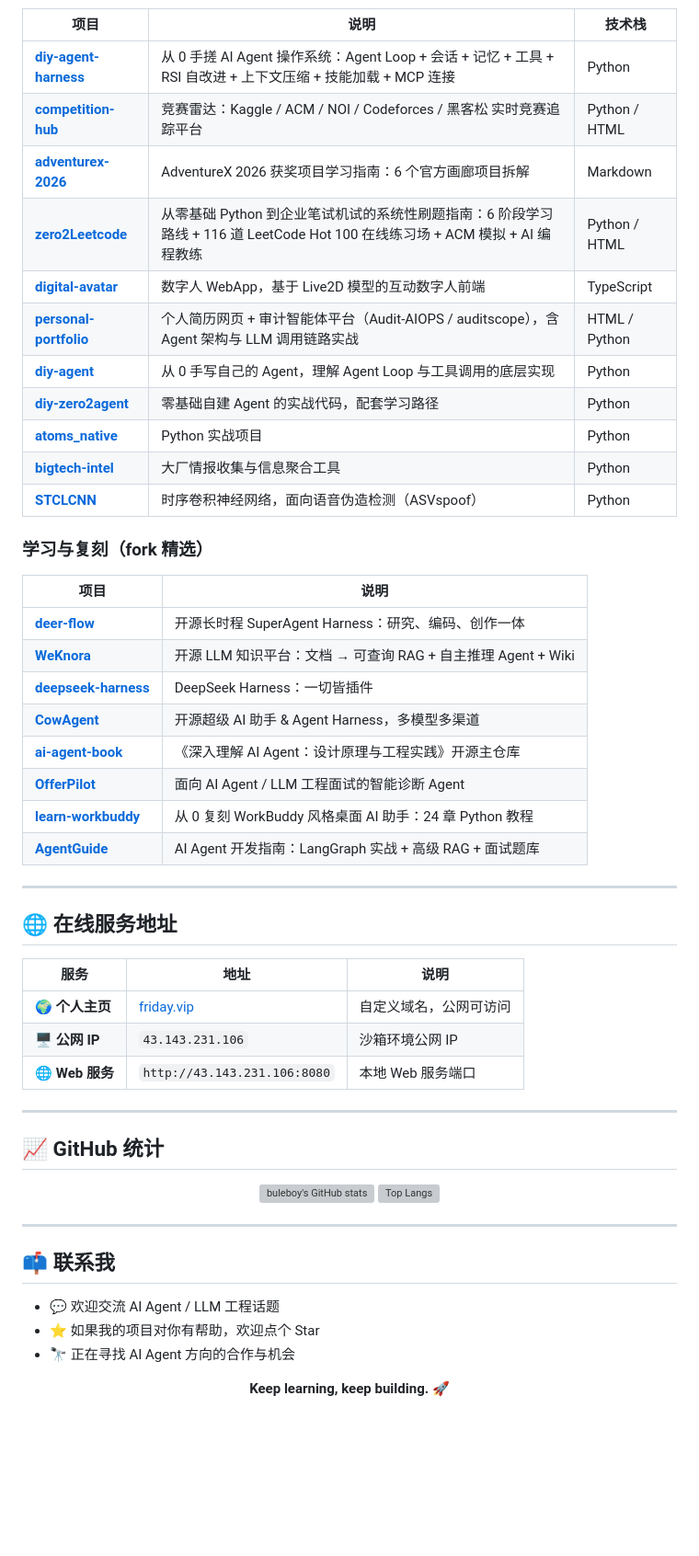
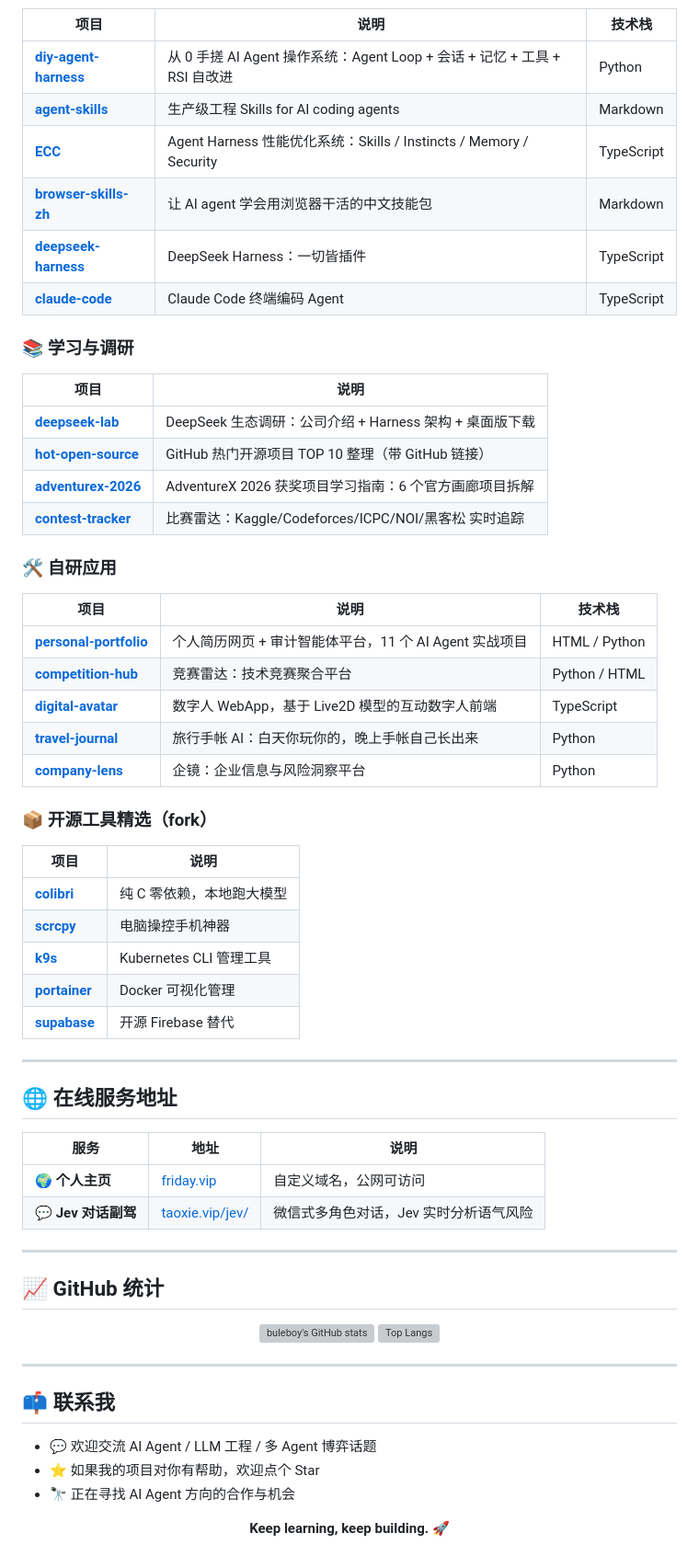
Before and after one commit to cyberspace-cs/cyberspace-cs, a Markdown page: README.md, the part around one of its changes. Shown at 92% size. Rendered like a GitHub page; blank space fills up the shorter version; grey boxes are pictures that could not be loaded.

Commit message:
docs: update homepage README with Jev x Harness and multi-agent research

```diff
--- a/README.md
+++ b/README.md
@@ -103,30 +103,41 @@
 
 | 项目 | 说明 | 技术栈 |
 | --- | --- | --- |
-| [**diy-agent-harness**](https://github.com/cyberspace-cs/diy-agent-harness) | 从 0 手搓 AI Agent 操作系统：Agent Loop + 会话 + 记忆 + 工具 + RSI 自改进 + 上下文压缩 + 技能加载 + MCP 连接 | Python |
-| [**competition-hub**](https://github.com/cyberspace-cs/competition-hub) | 竞赛雷达：Kaggle / ACM / NOI / Codeforces / 黑客松 实时竞赛追踪平台 | Python / HTML |
-| [**adventurex-2026**](https://github.com/cyberspace-cs/adventurex-2026) | AdventureX 2026 获奖项目学习指南：6 个官方画廊项目拆解 | Markdown |
-| [**zero2Leetcode**](https://github.com/cyberspace-cs/zero2Leetcode) | 从零基础 Python 到企业笔试机试的系统性刷题指南：6 阶段学习路线 + 116 道 LeetCode Hot 100 在线练习场 + ACM 模拟 + AI 编程教练 | Python / HTML |
-| [**digital-avatar**](https://github.com/cyberspace-cs/digital-avatar) | 数字人 WebApp，基于 Live2D 模型的互动数字人前端 | TypeScript |
-| [**personal-portfolio**](https://github.com/cyberspace-cs/personal-portfolio) | 个人简历网页 + 审计智能体平台（Audit-AIOPS / auditscope），含 Agent 架构与 LLM 调用链路实战 | HTML / Python |
-| [**diy-agent**](https://github.com/cyberspace-cs/diy-agent) | 从 0 手写自己的 Agent，理解 Agent Loop 与工具调用的底层实现 | Python |
-| [**diy-zero2agent**](https://github.com/cyberspace-cs/diy-zero2agent) | 零基础自建 Agent 的实战代码，配套学习路径 | Python |
-| [**atoms_native**](https://github.com/cyberspace-cs/atoms_native) | Python 实战项目 | Python |
-| [**bigtech-intel**](https://github.com/cyberspace-cs/bigtech-intel) | 大厂情报收集与信息聚合工具 | Python |
-| [**STCLCNN**](https://github.com/cyberspace-cs/STCLCNN) | 时序卷积神经网络，面向语音伪造检测（ASVspoof） | Python |
+| [**diy-agent-harness**](https://github.com/cyberspace-cs/diy-agent-harness) | 从 0 手搓 AI Agent 操作系统：Agent Loop + 会话 + 记忆 + 工具 + RSI 自改进 | Python |
+| [**agent-skills**](https://github.com/cyberspace-cs/agent-skills) | 生产级工程 Skills for AI coding agents | Markdown |
+| [**ECC**](https://github.com/cyberspace-cs/ECC) | Agent Harness 性能优化系统：Skills / Instincts / Memory / Security | TypeScript |
+| [**browser-skills-zh**](https://github.com/cyberspace-cs/browser-skills-zh) | 让 AI agent 学会用浏览器干活的中文技能包 | Markdown |
+| [**deepseek-harness**](https://github.com/cyberspace-cs/deepseek-harness) | DeepSeek Harness：一切皆插件 | TypeScript |
+| [**claude-code**](https://github.com/cyberspace-cs/claude-code) | Claude Code 终端编码 Agent | TypeScript |
 
-### 学习与复刻（fork 精选）
+### 📚 学习与调研
 
 | 项目 | 说明 |
 | --- | --- |
-| [**deer-flow**](https://github.com/cyberspace-cs/deer-flow) | 开源长时程 SuperAgent Harness：研究、编码、创作一体 |
-| [**WeKnora**](https://github.com/cyberspace-cs/WeKnora) | 开源 LLM 知识平台：文档 → 可查询 RAG + 自主推理 Agent + Wiki |
-| [**deepseek-harness**](https://github.com/cyberspace-cs/deepseek-harness) | DeepSeek Harness：一切皆插件 |
-| [**CowAgent**](https://github.com/cyberspace-cs/CowAgent) | 开源超级 AI 助手 & Agent Harness，多模型多渠道 |
-| [**ai-agent-book**](https://github.com/cyberspace-cs/ai-agent-book) | 《深入理解 AI Agent：设计原理与工程实践》开源主仓库 |
-| [**OfferPilot**](https://github.com/cyberspace-cs/OfferPilot) | 面向 AI Agent / LLM 工程面试的智能诊断 Agent |
-| [**learn-workbuddy**](https://github.com/cyberspace-cs/learn-workbuddy) | 从 0 复刻 WorkBuddy 风格桌面 AI 助手：24 章 Python 教程 |
-| [**AgentGuide**](https://github.com/cyberspace-cs/AgentGuide) | AI Agent 开发指南：LangGraph 实战 + 高级 RAG + 面试题库 |
+| [**deepseek-lab**](https://github.com/cyberspace-cs/deepseek-lab) | DeepSeek 生态调研：公司介绍 + Harness 架构 + 桌面版下载 |
+| [**hot-open-source**](https://github.com/cyberspace-cs/hot-open-source) | GitHub 热门开源项目 TOP 10 整理（带 GitHub 链接） |
+| [**adventurex-2026**](https://github.com/cyberspace-cs/adventurex-2026) | AdventureX 2026 获奖项目学习指南：6 个官方画廊项目拆解 |
+| [**contest-tracker**](https://github.com/cyberspace-cs/contest-tracker) | 比赛雷达：Kaggle/Codeforces/ICPC/NOI/黑客松 实时追踪 |
+
+### 🛠️ 自研应用
+
+| 项目 | 说明 | 技术栈 |
+| --- | --- | --- |
+| [**personal-portfolio**](https://github.com/cyberspace-cs/personal-portfolio) | 个人简历网页 + 审计智能体平台，11 个 AI Agent 实战项目 | HTML / Python |
+| [**competition-hub**](https://github.com/cyberspace-cs/competition-hub) | 竞赛雷达：技术竞赛聚合平台 | Python / HTML |
+| [**digital-avatar**](https://github.com/cyberspace-cs/digital-avatar) | 数字人 WebApp，基于 Live2D 模型的互动数字人前端 | TypeScript |
+| [**travel-journal**](https://github.com/cyberspace-cs/travel-journal) | 旅行手帐 AI：白天你玩你的，晚上手帐自己长出来 | Python |
+| [**company-lens**](https://github.com/cyberspace-cs/company-lens) | 企镜：企业信息与风险洞察平台 | Python |
+
+### 📦 开源工具精选（fork）
+
+| 项目 | 说明 |
+| --- | --- |
+| [**colibri**](https://github.com/cyberspace-cs/colibri) | 纯 C 零依赖，本地跑大模型 |
+| [**scrcpy**](https://github.com/cyberspace-cs/scrcpy) | 电脑操控手机神器 |
+| [**k9s**](https://github.com/cyberspace-cs/k9s) | Kubernetes CLI 管理工具 |
+| [**portainer**](https://github.com/cyberspace-cs/portainer) | Docker 可视化管理 |
+| [**supabase**](https://github.com/cyberspace-cs/supabase) | 开源 Firebase 替代 |
 
 ---
 
@@ -135,8 +146,7 @@
 | 服务 | 地址 | 说明 |
 | --- | --- | --- |
 | 🌍 **个人主页** | [friday.vip](https://friday.vip) | 自定义域名，公网可访问 |
-| 🖥️ **公网 IP** | `43.143.231.106` | 沙箱环境公网 IP |
-| 🌐 **Web 服务** | `http://43.143.231.106:8080` | 本地 Web 服务端口 |
+| 💬 **Jev 对话副驾** | [taoxie.vip/jev/](https://taoxie.vip/jev/) | 微信式多角色对话，Jev 实时分析语气风险 |
 
 ---
 
@@ -153,7 +163,7 @@
 
 ## 📫 联系我
 
-- 💬 欢迎交流 AI Agent / LLM 工程话题
+- 💬 欢迎交流 AI Agent / LLM 工程 / 多 Agent 博弈话题
 - ⭐ 如果我的项目对你有帮助，欢迎点个 Star
 - 🔭 正在寻找 AI Agent 方向的合作与机会
 
```
Also changed, not shown: other parts of README.md (+37 -37 lines).
